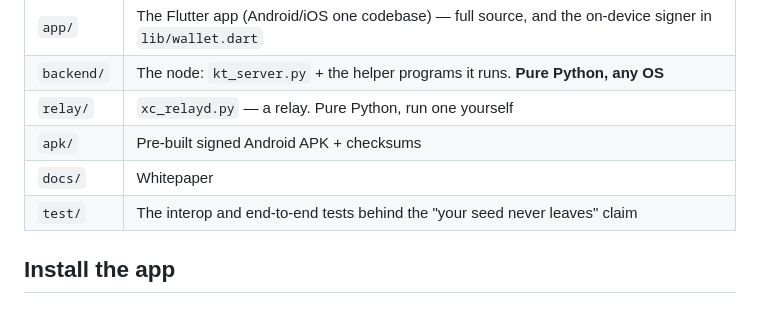
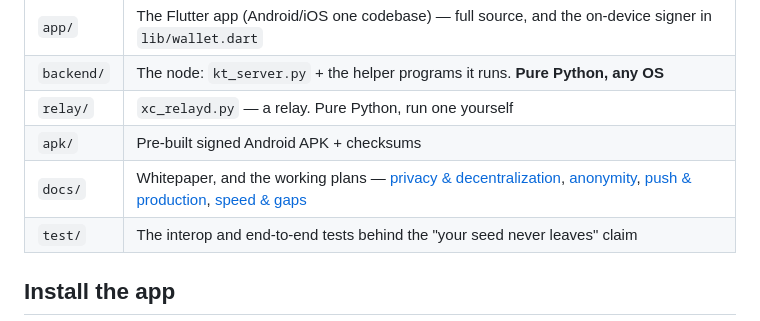
Before and after one commit to stefanbx/xchat-alpha, a Markdown page: README.md, the part around the change. GitHub-like rendering.

```diff
--- a/README.md
+++ b/README.md
@@ -40,7 +40,7 @@ seed** — and post.  ·  **Read the design** → [`docs/WHITEPAPER.md`](docs/WH
 | `backend/` | The node: `kt_server.py` + the helper programs it runs. **Pure Python, any OS** |
 | `relay/` | `xc_relayd.py` — a relay. Pure Python, run one yourself |
 | `apk/` | Pre-built signed Android APK + checksums |
-| `docs/` | Whitepaper |
+| `docs/` | Whitepaper, and the working plans — [privacy & decentralization](docs/PRIVACY-AND-DECENTRALIZATION.md), [anonymity](docs/ANONYMITY.md), [push & production](docs/PUSH-AND-PRODUCTION.md), [speed & gaps](docs/SPEED-AND-GAPS.md) |
 | `test/` | The interop and end-to-end tests behind the "your seed never leaves" claim |
 
 ## Install the app
```
Also changed, not shown: docs/ANONYMITY.md (added, +109 -0 lines), docs/README.md (added, +17 -0 lines).
